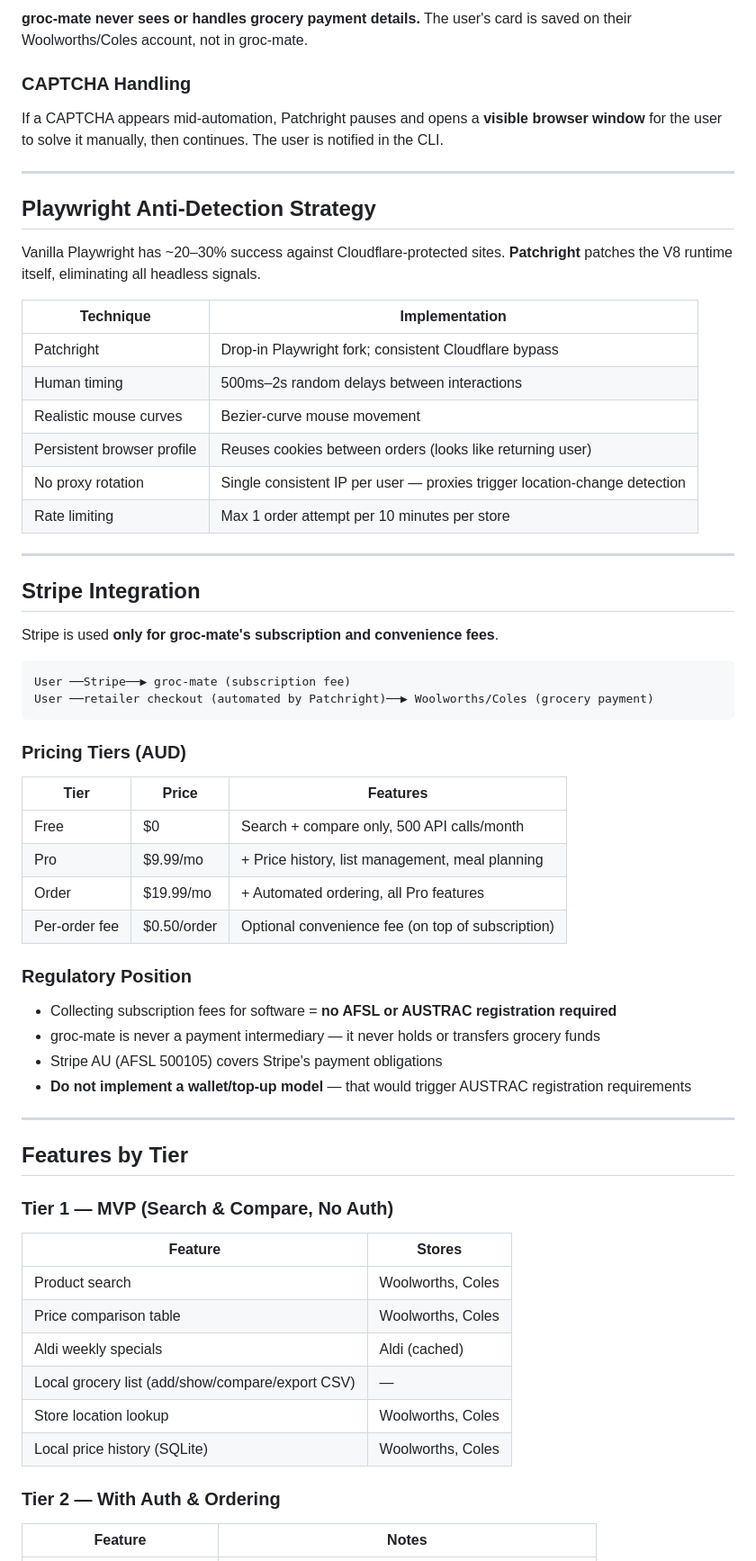
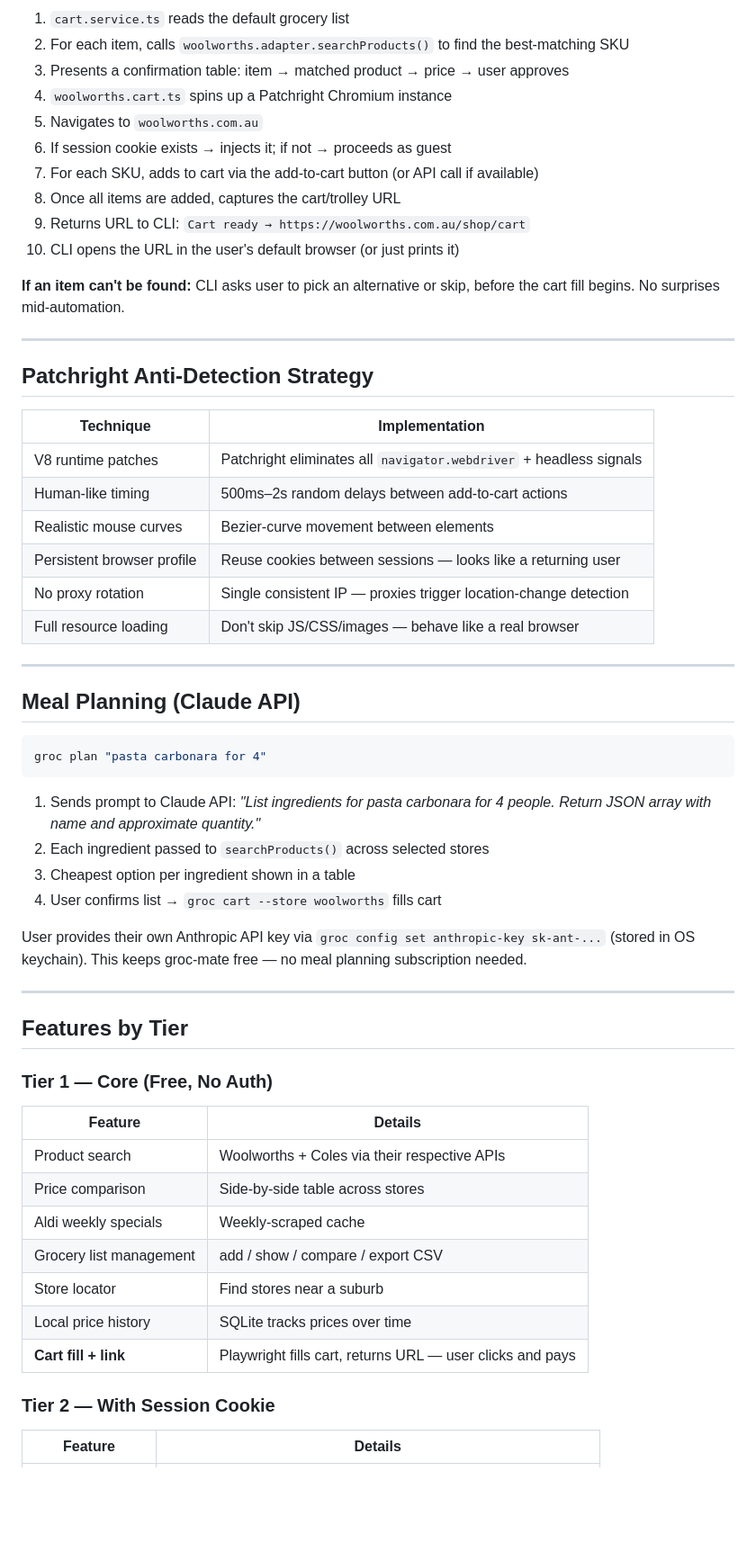
Before and after one commit to AdityaGoyal11/groc-mate, a Markdown page: GROC_MATE_RESEARCH.md, the part around one of its changes. Shown at 90% size. GitHub-like rendering; blank space fills up the shorter version.

````diff
--- a/GROC_MATE_RESEARCH.md
+++ b/GROC_MATE_RESEARCH.md
@@ -110,68 +128,62 @@ The adapter layer is **decoupled from the CLI** — the same adapters power the
 
-**groc-mate never sees or handles grocery payment details.** The user's card is saved on their Woolworths/Coles account, not in groc-mate.
+1. `cart.service.ts` reads the default grocery list
+2. For each item, calls `woolworths.adapter.searchProducts()` to find the best-matching SKU
+3. Presents a confirmation table: item → matched product → price → user approves
+4. `woolworths.cart.ts` spins up a Patchright Chromium instance
+5. Navigates to `woolworths.com.au`
+6. If session cookie exists → injects it; if not → proceeds as guest
+7. For each SKU, adds to cart via the add-to-cart button (or API call if available)
+8. Once all items are added, captures the cart/trolley URL
+9. Returns URL to CLI: `Cart ready → https://woolworths.com.au/shop/cart`
+10. CLI opens the URL in the user's default browser (or just prints it)
 
-### CAPTCHA Handling
-
-If a CAPTCHA appears mid-automation, Patchright pauses and opens a **visible browser window** for the user to solve it manually, then continues. The user is notified in the CLI.
+**If an item can't be found:** CLI asks user to pick an alternative or skip, before the cart fill begins. No surprises mid-automation.
 
 ---
 
-## Playwright Anti-Detection Strategy
-
-Vanilla Playwright has ~20–30% success against Cloudflare-protected sites. **Patchright** patches the V8 runtime itself, eliminating all headless signals.
+## Patchright Anti-Detection Strategy
 
 | Technique | Implementation |
 |---|---|
-| Patchright | Drop-in Playwright fork; consistent Cloudflare bypass |
-| Human timing | 500ms–2s random delays between interactions |
-| Realistic mouse curves | Bezier-curve mouse movement |
-| Persistent browser profile | Reuses cookies between orders (looks like returning user) |
-| No proxy rotation | Single consistent IP per user — proxies trigger location-change detection |
-| Rate limiting | Max 1 order attempt per 10 minutes per store |
+| V8 runtime patches | Patchright eliminates all `navigator.webdriver` + headless signals |
+| Human-like timing | 500ms–2s random delays between add-to-cart actions |
+| Realistic mouse curves | Bezier-curve movement between elements |
+| Persistent browser profile | Reuse cookies between sessions — looks like a returning user |
+| No proxy rotation | Single consistent IP — proxies trigger location-change detection |
+| Full resource loading | Don't skip JS/CSS/images — behave like a real browser |
 
 ---
 
-## Stripe Integration
+## Meal Planning (Claude API)
 
-Stripe is used **only for groc-mate's subscription and convenience fees**.
-
-```
-User ──Stripe──▶ groc-mate (subscription fee)
-User ──retailer checkout (automated by Patchright)──▶ Woolworths/Coles (grocery payment)
+```bash
+groc plan "pasta carbonara for 4"
 ```
 
-### Pricing Tiers (AUD)
+1. Sends prompt to Claude API: *"List ingredients for pasta carbonara for 4 people. Return JSON array with name and approximate quantity."*
+2. Each ingredient passed to `searchProducts()` across selected stores
+3. Cheapest option per ingredient shown in a table
+4. User confirms list → `groc cart --store woolworths` fills cart
 
-| Tier | Price | Features |
-|---|---|---|
-| Free | $0 | Search + compare only, 500 API calls/month |
-| Pro | $9.99/mo | + Price history, list management, meal planning |
-| Order | $19.99/mo | + Automated ordering, all Pro features |
-| Per-order fee | $0.50/order | Optional convenience fee (on top of subscription) |
-
-### Regulatory Position
-
-- Collecting subscription fees for software = **no AFSL or AUSTRAC registration required**
-- groc-mate is never a payment intermediary — it never holds or transfers grocery funds
-- Stripe AU (AFSL 500105) covers Stripe's payment obligations
-- **Do not implement a wallet/top-up model** — that would trigger AUSTRAC registration requirements
+User provides their own Anthropic API key via `groc config set anthropic-key sk-ant-...` (stored in OS keychain). This keeps groc-mate free — no meal planning subscription needed.
 
 ---
 
 ## Features by Tier
 
-### Tier 1 — MVP (Search & Compare, No Auth)
+### Tier 1 — Core (Free, No Auth)
 
-| Feature | Stores |
+| Feature | Details |
 |---|---|
-| Product search | Woolworths, Coles |
-| Price comparison table | Woolworths, Coles |
-| Aldi weekly specials | Aldi (cached) |
-| Local grocery list (add/show/compare/export CSV) | — |
-| Store location lookup | Woolworths, Coles |
-| Local price history (SQLite) | Woolworths, Coles |
+| Product search | Woolworths + Coles via their respective APIs |
+| Price comparison | Side-by-side table across stores |
+| Aldi weekly specials | Weekly-scraped cache |
+| Grocery list management | add / show / compare / export CSV |
+| Store locator | Find stores near a suburb |
+| Local price history | SQLite tracks prices over time |
+| **Cart fill + link** | Playwright fills cart, returns URL — user clicks and pays |
 
-### Tier 2 — With Auth & Ordering
+### Tier 2 — With Session Cookie
 
-| Feature | Notes |
+| Feature | Details |
 |---|---|
````
Also changed, not shown: other parts of GROC_MATE_RESEARCH.md (+141 -140 lines).
